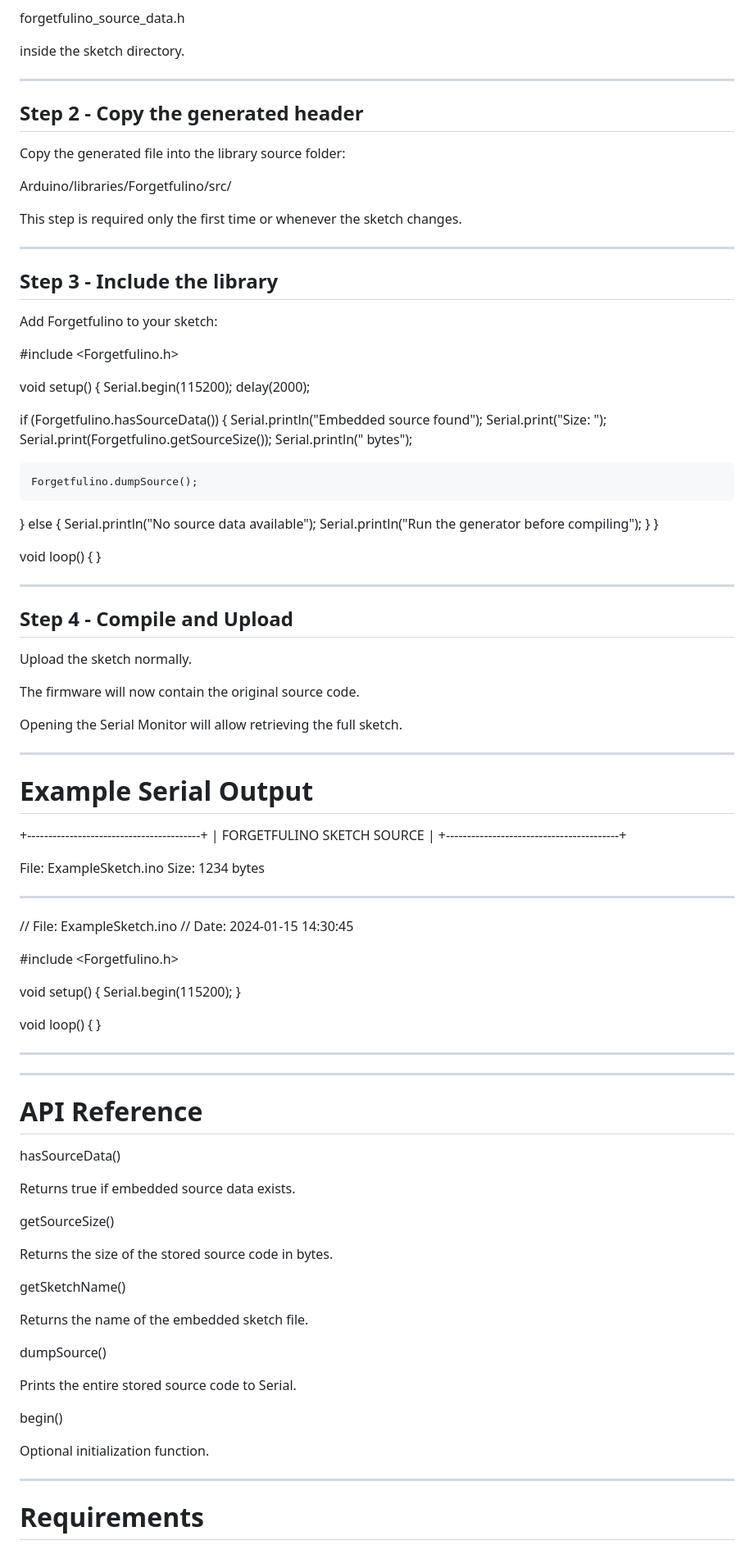
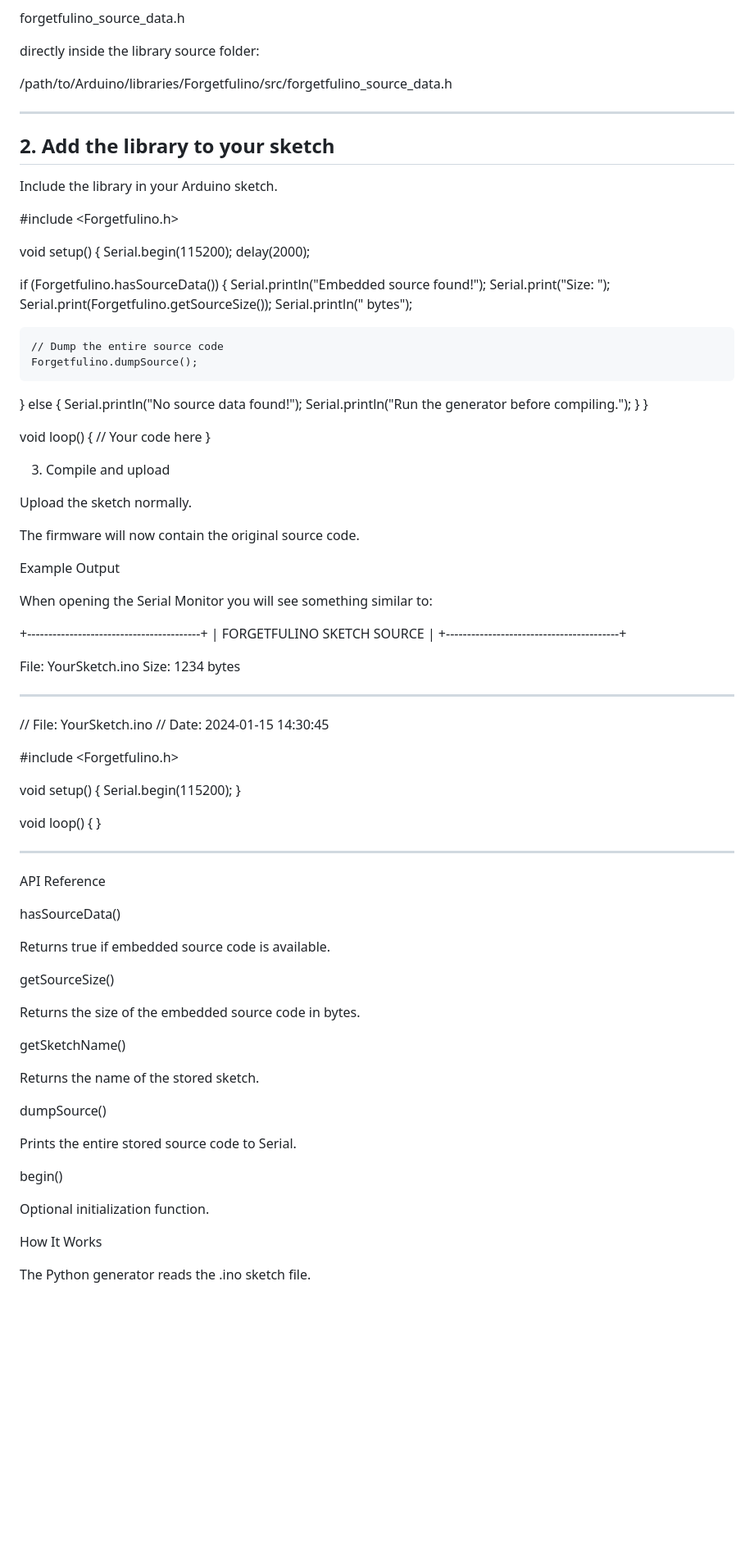
Before and after one commit to IamTheVector/Forgetfulino, a Markdown page: README.md, the part around one of its changes. Shown at 82% size. GitHub-like rendering; blank space fills up the shorter version.

```diff
--- a/README.md
+++ b/README.md
@@ -84,75 +85,62 @@ This will create the file:
 
 forgetfulino_source_data.h
 
-inside the sketch directory.
+directly inside the library source folder:
+
+/path/to/Arduino/libraries/Forgetfulino/src/forgetfulino_source_data.h
 
 ------------------------------------------------------------
 
-## Step 2 - Copy the generated header
+## 2. Add the library to your sketch
 
-Copy the generated file into the library source folder:
-
-Arduino/libraries/Forgetfulino/src/
-
-This step is required only the first time or whenever the sketch changes.
-
-------------------------------------------------------------
-
-## Step 3 - Include the library
-
-Add Forgetfulino to your sketch:
+Include the library in your Arduino sketch.
 
 #include <Forgetfulino.h>
 
-void setup()
-{
+void setup() {
   Serial.begin(115200);
   delay(2000);
 
-  if (Forgetfulino.hasSourceData())
-  {
-    Serial.println("Embedded source found");
+  if (Forgetfulino.hasSourceData()) {
+    Serial.println("Embedded source found!");
     Serial.print("Size: ");
     Serial.print(Forgetfulino.getSourceSize());
     Serial.println(" bytes");
 
+    // Dump the entire source code
     Forgetfulino.dumpSource();
-  }
-  else
-  {
-    Serial.println("No source data available");
-    Serial.println("Run the generator before compiling");
+  } else {
+    Serial.println("No source data found!");
+    Serial.println("Run the generator before compiling.");
   }
 }
 
-void loop()
-{
+void loop() {
+  // Your code here
 }
 
-------------------------------------------------------------
 
-## Step 4 - Compile and Upload
+3. Compile and upload
 
 Upload the sketch normally.
 
 The firmware will now contain the original source code.
 
-Opening the Serial Monitor will allow retrieving the full sketch.
 
-------------------------------------------------------------
+Example Output
 
-# Example Serial Output
+When opening the Serial Monitor you will see something similar to:
 
 +-----------------------------------------+
 |      FORGETFULINO SKETCH SOURCE         |
 +-----------------------------------------+
 
-File: ExampleSketch.ino
+File: YourSketch.ino
 Size: 1234 bytes
 
 -------------------------------------------
 
-// File: ExampleSketch.ino
+// File: YourSketch.ino
 // Date: 2024-01-15 14:30:45
 
 #include <Forgetfulino.h>
@@ -165,22 +153,19 @@ void loop() {
 }
 
 -------------------------------------------
-
-------------------------------------------------------------
-
-# API Reference
+API Reference
 
 hasSourceData()
 
-Returns true if embedded source data exists.
+Returns true if embedded source code is available.
 
 getSourceSize()
 
-Returns the size of the stored source code in bytes.
+Returns the size of the embedded source code in bytes.
 
 getSketchName()
 
-Returns the name of the embedded sketch file.
+Returns the name of the stored sketch.
 
 dumpSource()
 
@@ -190,7 +175,7 @@ begin()
 
 Optional initialization function.
 
-------------------------------------------------------------
+How It Works
 
-# Requirements
+The Python generator reads the .ino sketch file.
 
```
Also changed, not shown: other parts of README.md (+75 -59 lines).
